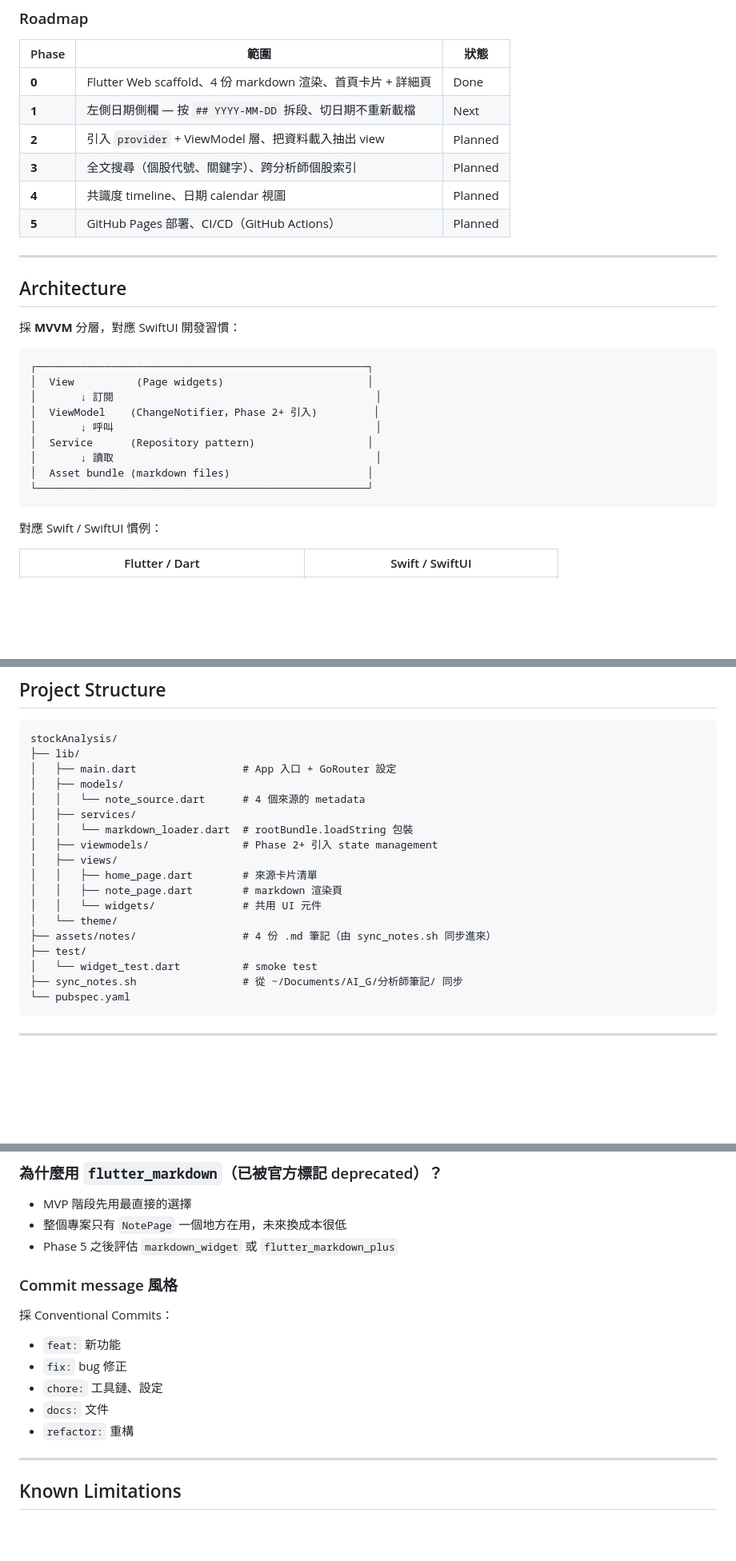
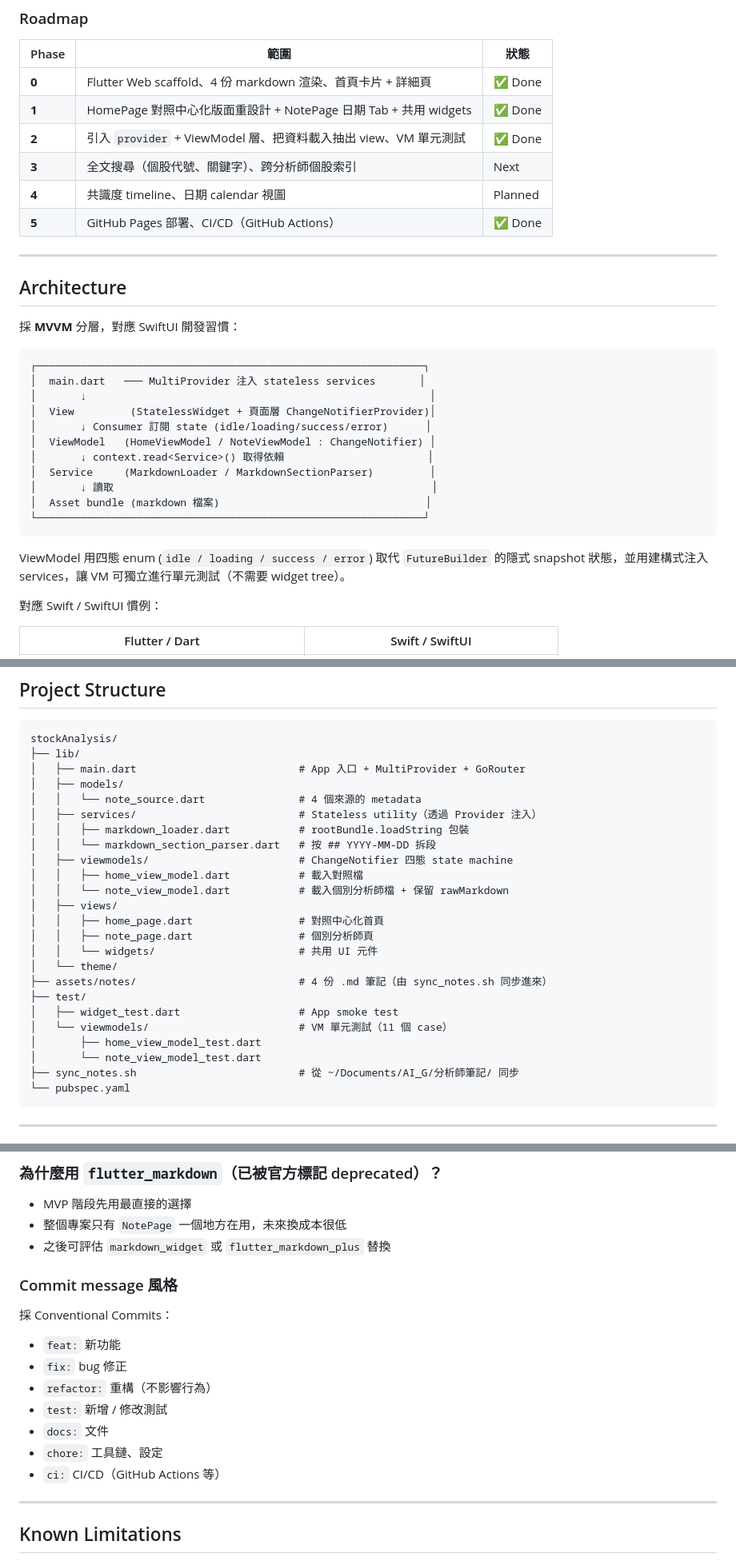
Before and after one commit to gary8107/stockAnalysis, a Markdown page: README.md, 3 parts joined by grey strips. Shown at 80% size. Drawn GitHub-style; blank space fills up the shorter version.

Commit message:
docs: reflect Phase 2 MVVM migration in README
Roadmap 表格更新真實狀態（Phase 0/1/2/5 都已完成，Phase 3
是 Next）；Architecture ASCII 圖補上 main.dart 的 MultiProvider
DI 流線與四態 enum 說明；Project Structure 列出 viewmodels/ 與
test/viewmodels/ 的實際內容；新增「Run tests」段說明跑法與
覆蓋範圍；Commit message 風格清單補 test: 與 ci:。

Co-Authored-By: Claude Opus 4.7 <noreply@anthropic.com>

````diff
--- a/README.md
+++ b/README.md
@@ -75,12 +75,12 @@ GitHub Actions 自動部署（`.github/workflows/deploy.yml`）：每次 push
 
 | Phase | 範圍 | 狀態 |
 |---|---|---|
-| **0** | Flutter Web scaffold、4 份 markdown 渲染、首頁卡片 + 詳細頁 | Done |
-| **1** | 左側日期側欄 — 按 `## YYYY-MM-DD` 拆段、切日期不重新載檔 | Next |
-| **2** | 引入 `provider` + ViewModel 層、把資料載入抽出 view | Planned |
-| **3** | 全文搜尋（個股代號、關鍵字）、跨分析師個股索引 | Planned |
+| **0** | Flutter Web scaffold、4 份 markdown 渲染、首頁卡片 + 詳細頁 | ✅ Done |
+| **1** | HomePage 對照中心化版面重設計 + NotePage 日期 Tab + 共用 widgets | ✅ Done |
+| **2** | 引入 `provider` + ViewModel 層、把資料載入抽出 view、VM 單元測試 | ✅ Done |
+| **3** | 全文搜尋（個股代號、關鍵字）、跨分析師個股索引 | Next |
 | **4** | 共識度 timeline、日期 calendar 視圖 | Planned |
-| **5** | GitHub Pages 部署、CI/CD（GitHub Actions） | Planned |
+| **5** | GitHub Pages 部署、CI/CD（GitHub Actions） | ✅ Done |
 
 ---
 
@@ -89,16 +89,20 @@ GitHub Actions 自動部署（`.github/workflows/deploy.yml`）：每次 push
 採 **MVVM** 分層，對應 SwiftUI 開發習慣：
 
 ```
-┌─────────────────────────────────────────────────────┐
-│  View          (Page widgets)                       │
-│       ↓ 訂閱                                          │
-│  ViewModel    (ChangeNotifier，Phase 2+ 引入)         │
-│       ↓ 呼叫                                          │
-│  Service      (Repository pattern)                  │
-│       ↓ 讀取                                          │
-│  Asset bundle (markdown files)                      │
-└─────────────────────────────────────────────────────┘
+┌──────────────────────────────────────────────────────────────┐
+│  main.dart   ─── MultiProvider 注入 stateless services       │
+│       ↓                                                       │
+│  View         (StatelessWidget + 頁面層 ChangeNotifierProvider)│
+│       ↓ Consumer 訂閱 state (idle/loading/success/error)      │
+│  ViewModel   (HomeViewModel / NoteViewModel : ChangeNotifier) │
+│       ↓ context.read<Service>() 取得依賴                       │
+│  Service     (MarkdownLoader / MarkdownSectionParser)         │
+│       ↓ 讀取                                                   │
+│  Asset bundle (markdown 檔案)                                 │
+└──────────────────────────────────────────────────────────────┘
 ```
+
+ViewModel 用四態 enum (`idle / loading / success / error`) 取代 `FutureBuilder` 的隱式 snapshot 狀態，並用建構式注入 services，讓 VM 可獨立進行單元測試（不需要 widget tree）。
 
 對應 Swift / SwiftUI 慣例：
 
@@ -117,21 +121,27 @@ GitHub Actions 自動部署（`.github/workflows/deploy.yml`）：每次 push
 ```
 stockAnalysis/
 ├── lib/
-│   ├── main.dart                 # App 入口 + GoRouter 設定
+│   ├── main.dart                          # App 入口 + MultiProvider + GoRouter
 │   ├── models/
-│   │   └── note_source.dart      # 4 個來源的 metadata
-│   ├── services/
-│   │   └── markdown_loader.dart  # rootBundle.loadString 包裝
-│   ├── viewmodels/               # Phase 2+ 引入 state management
+│   │   └── note_source.dart               # 4 個來源的 metadata
+│   ├── services/                          # Stateless utility（透過 Provider 注入）
+│   │   ├── markdown_loader.dart           # rootBundle.loadString 包裝
+│   │   └── markdown_section_parser.dart   # 按 ## YYYY-MM-DD 拆段
+│   ├── viewmodels/                        # ChangeNotifier 四態 state machine
+│   │   ├── home_view_model.dart           # 載入對照檔
+│   │   └── note_view_model.dart           # 載入個別分析師檔 + 保留 rawMarkdown
 │   ├── views/
-│   │   ├── home_page.dart        # 來源卡片清單
-│   │   ├── note_page.dart        # markdown 渲染頁
-│   │   └── widgets/              # 共用 UI 元件
+│   │   ├── home_page.dart                 # 對照中心化首頁
+│   │   ├── note_page.dart                 # 個別分析師頁
+│   │   └── widgets/                       # 共用 UI 元件
 │   └── theme/
-├── assets/notes/                 # 4 份 .md 筆記（由 sync_notes.sh 同步進來）
+├── assets/notes/                          # 4 份 .md 筆記（由 sync_notes.sh 同步進來）
 ├── test/
-│   └── widget_test.dart          # smoke test
-├── sync_notes.sh                 # 從 ~/Documents/AI_G/分析師筆記/ 同步
+│   ├── widget_test.dart                   # App smoke test
+│   └── viewmodels/                        # VM 單元測試（11 個 case）
+│       ├── home_view_model_test.dart
+│       └── note_view_model_test.dart
+├── sync_notes.sh                          # 從 ~/Documents/AI_G/分析師筆記/ 同步
 └── pubspec.yaml
 ```
 
@@ -179,7 +198,7 @@ flutter run -d chrome
 
 - MVP 階段先用最直接的選擇
 - 整個專案只有 `NotePage` 一個地方在用，未來換成本很低
-- Phase 5 之後評估 `markdown_widget` 或 `flutter_markdown_plus`
+- 之後可評估 `markdown_widget` 或 `flutter_markdown_plus` 替換
 
 ### Commit message 風格
 
@@ -187,9 +206,11 @@ flutter run -d chrome
 
 - `feat:` 新功能
 - `fix:` bug 修正
+- `refactor:` 重構（不影響行為）
+- `test:` 新增 / 修改測試
+- `docs:` 文件
 - `chore:` 工具鏈、設定
-- `docs:` 文件
-- `refactor:` 重構
+- `ci:` CI/CD（GitHub Actions 等）
 
 ---
 
````
Also changed, not shown: other parts of README.md (+9 -0 lines).
